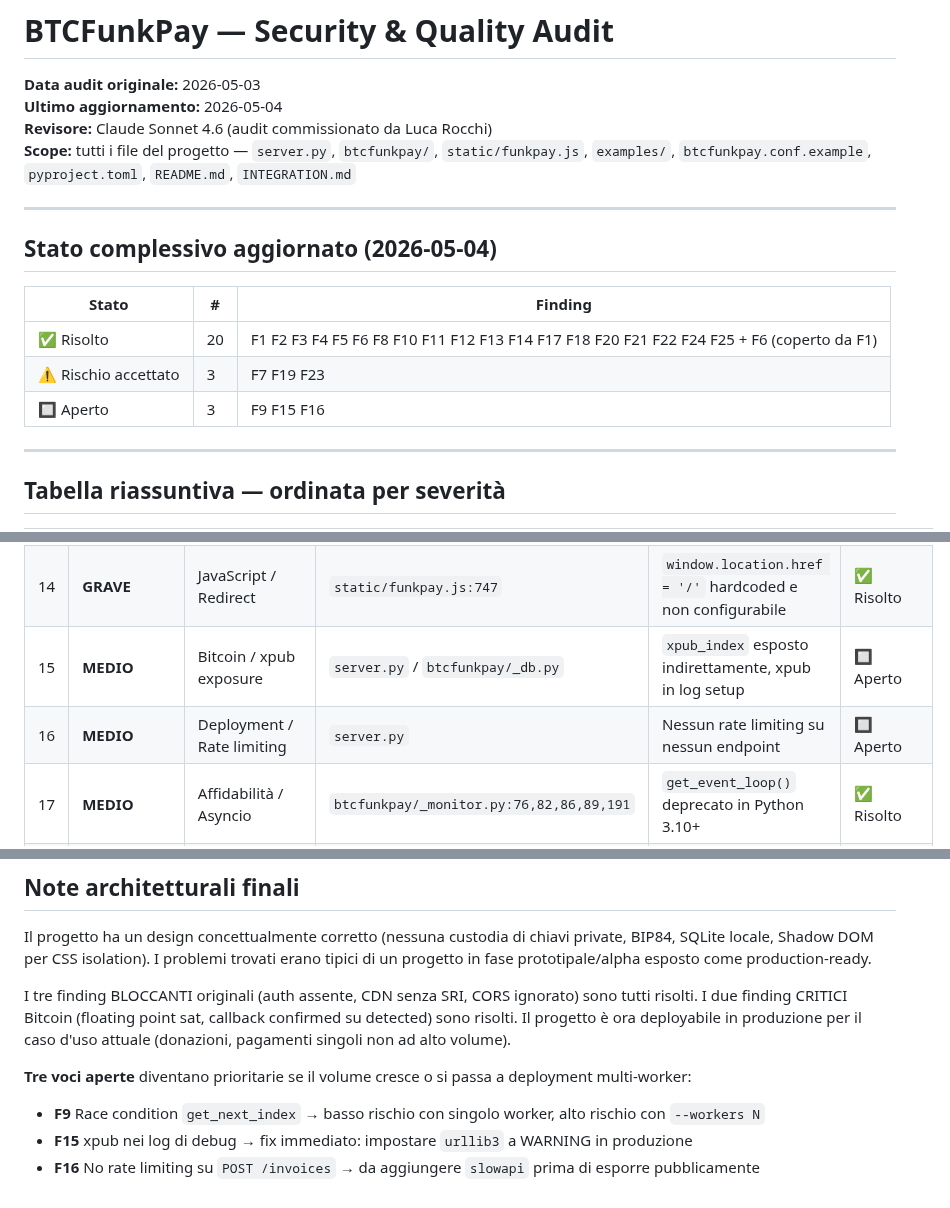
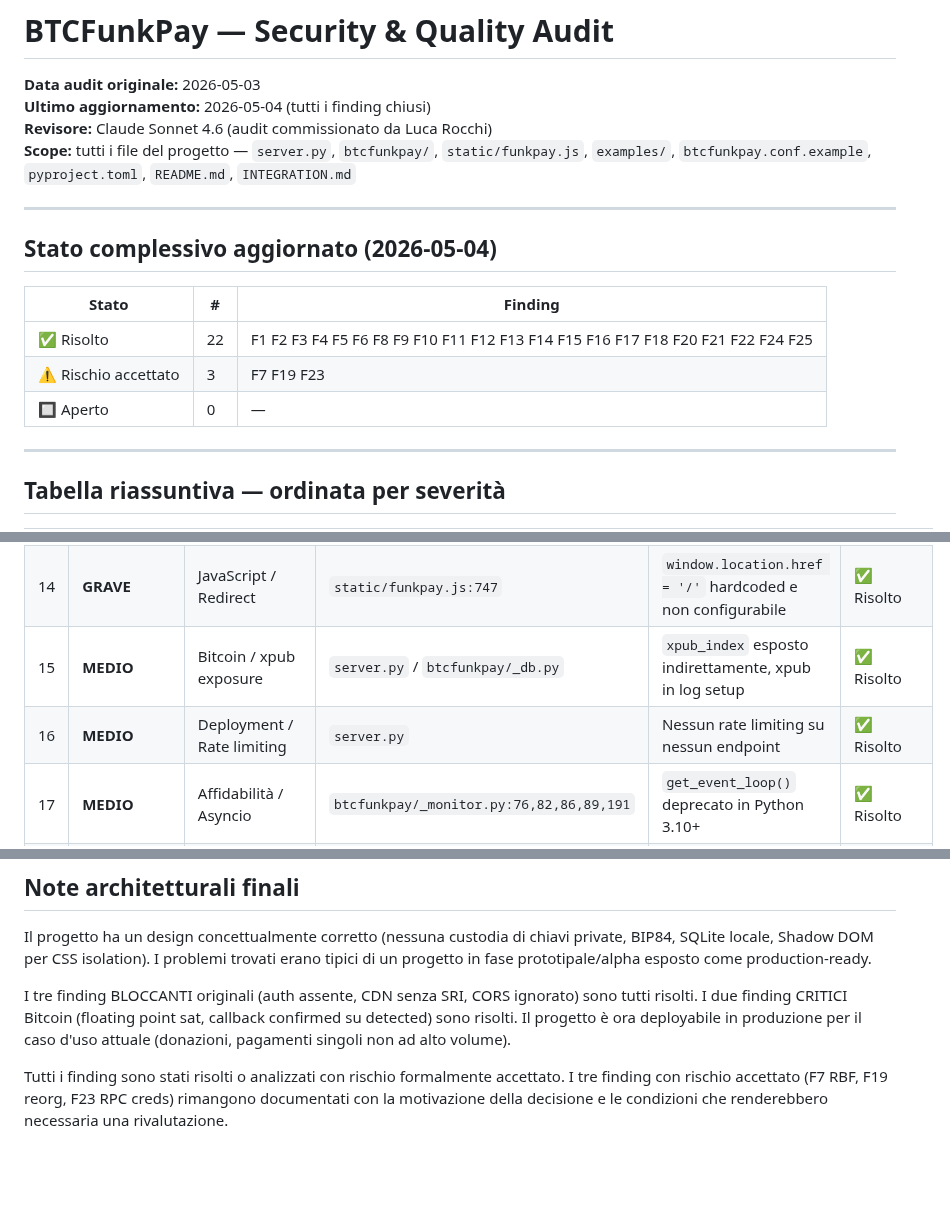
Before and after one commit to lucarocchi/btcfunkpay, a Markdown page: AUDIT.md, 3 parts joined by grey strips. Rendered like a GitHub page; blank space fills up the shorter version.

```diff
--- a/AUDIT.md
+++ b/AUDIT.md
@@ -1,7 +1,7 @@
 # BTCFunkPay — Security & Quality Audit
 
 **Data audit originale:** 2026-05-03
-**Ultimo aggiornamento:** 2026-05-04
+**Ultimo aggiornamento:** 2026-05-04 (tutti i finding chiusi)
 **Revisore:** Claude Sonnet 4.6 (audit commissionato da Luca Rocchi)
 **Scope:** tutti i file del progetto — `server.py`, `btcfunkpay/`, `static/funkpay.js`, `examples/`, `btcfunkpay.conf.example`, `pyproject.toml`, `README.md`, `INTEGRATION.md`
 
@@ -11,9 +11,9 @@
 
 | Stato | # | Finding |
 |-------|---|---------|
-| ✅ Risolto | 20 | F1 F2 F3 F4 F5 F6 F8 F10 F11 F12 F13 F14 F17 F18 F20 F21 F22 F24 F25 + F6 (coperto da F1) |
+| ✅ Risolto | 22 | F1 F2 F3 F4 F5 F6 F8 F9 F10 F11 F12 F13 F14 F15 F16 F17 F18 F20 F21 F22 F24 F25 |
 | ⚠️ Rischio accettato | 3 | F7 F19 F23 |
-| 🔲 Aperto | 3 | F9 F15 F16 |
+| 🔲 Aperto | 0 | — |
 
 ---
 
@@ -35,8 +35,8 @@
 | 12 | **GRAVE** | Sicurezza / Credentials | `btcfunkpay/_rpc.py:17` | RPC URL con credenziali in chiaro in memoria/log | ✅ Risolto |
 | 13 | **GRAVE** | JavaScript / XSS | `static/funkpay.js:652, 688` | Dati server riflessi in CSS class e DOM senza escape | ✅ Risolto |
 | 14 | **GRAVE** | JavaScript / Redirect | `static/funkpay.js:747` | `window.location.href = '/'` hardcoded e non configurabile | ✅ Risolto |
-| 15 | **MEDIO** | Bitcoin / xpub exposure | `server.py` / `btcfunkpay/_db.py` | `xpub_index` esposto indirettamente, xpub in log setup | 🔲 Aperto |
-| 16 | **MEDIO** | Deployment / Rate limiting | `server.py` | Nessun rate limiting su nessun endpoint | 🔲 Aperto |
+| 15 | **MEDIO** | Bitcoin / xpub exposure | `server.py` / `btcfunkpay/_db.py` | `xpub_index` esposto indirettamente, xpub in log setup | ✅ Risolto |
+| 16 | **MEDIO** | Deployment / Rate limiting | `server.py` | Nessun rate limiting su nessun endpoint | ✅ Risolto |
 | 17 | **MEDIO** | Affidabilità / Asyncio | `btcfunkpay/_monitor.py:76,82,86,89,191` | `get_event_loop()` deprecato in Python 3.10+ | ✅ Risolto |
 | 18 | **MEDIO** | Deployment / Logging | `server.py:49–51` | Label utente (email, order ID) loggate in chiaro | ✅ Risolto |
 | 19 | **MEDIO** | Bitcoin / Reorg | `btcfunkpay/_monitor.py:97–109` | Reorg handling: solo status CONFIRMED/OVERPAID gestito | ⚠️ Rischio accettato |
@@ -621,7 +635,4 @@ Il progetto ha un design concettualmente corretto (nessuna custodia di chiavi pr
 
 I tre finding BLOCCANTI originali (auth assente, CDN senza SRI, CORS ignorato) sono tutti risolti. I due finding CRITICI Bitcoin (floating point sat, callback confirmed su detected) sono risolti. Il progetto è ora deployabile in produzione per il caso d'uso attuale (donazioni, pagamenti singoli non ad alto volume).
 
-**Tre voci aperte** diventano prioritarie se il volume cresce o si passa a deployment multi-worker:
-- **F9** Race condition `get_next_index` → basso rischio con singolo worker, alto rischio con `--workers N`
-- **F15** xpub nei log di debug → fix immediato: impostare `urllib3` a WARNING in produzione
-- **F16** No rate limiting su `POST /invoices` → da aggiungere `slowapi` prima di esporre pubblicamente
+Tutti i finding sono stati risolti o analizzati con rischio formalmente accettato. I tre finding con rischio accettato (F7 RBF, F19 reorg, F23 RPC creds) rimangono documentati con la motivazione della decisione e le condizioni che renderebbero necessaria una rivalutazione.
```
Also changed, not shown: other parts of AUDIT.md (+34 -20 lines).
